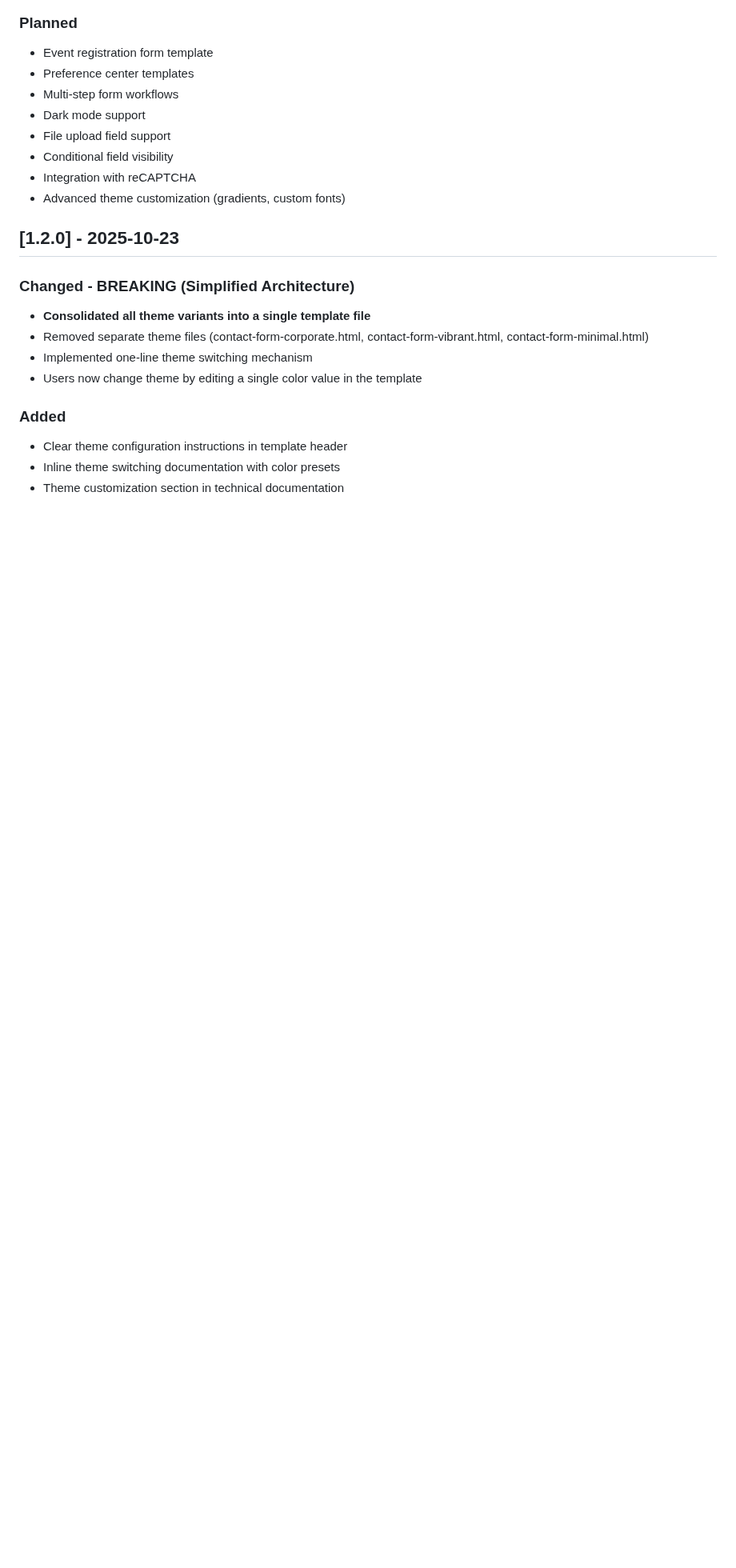
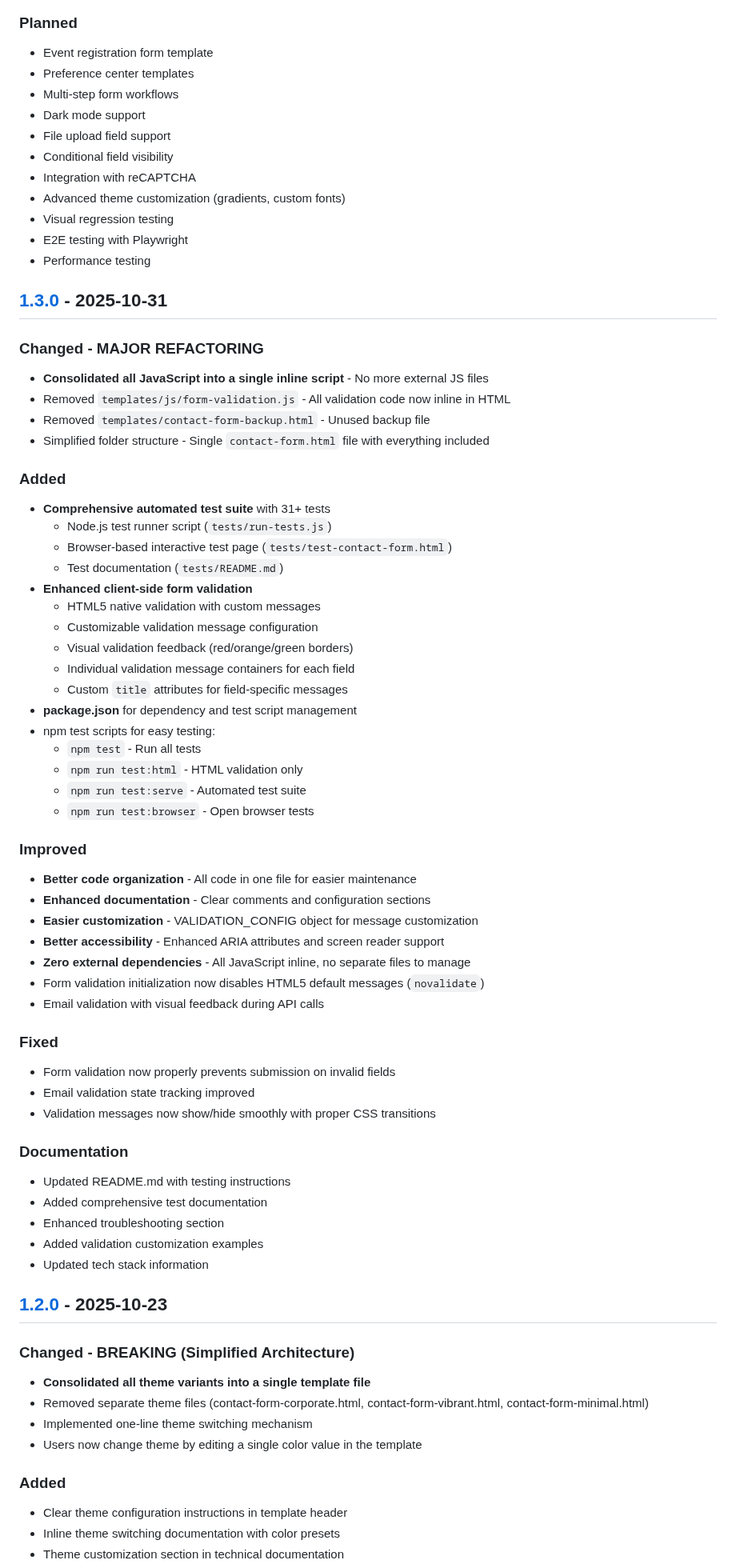
Before and after one commit to pattens-tech/dynamics-365-form-templates, a Markdown page: CHANGELOG.md, the part around one of its changes. Shown at 80% size. GitHub-like rendering; blank space fills up the shorter version.

```diff
--- a/CHANGELOG.md
+++ b/CHANGELOG.md
@@ -16,6 +16,56 @@ and this project adheres to [Semantic Versioning](https://semver.org/spec/v2.0.0
 - Conditional field visibility
 - Integration with reCAPTCHA
 - Advanced theme customization (gradients, custom fonts)
+- Visual regression testing
+- E2E testing with Playwright
+- Performance testing
+
+## [1.3.0] - 2025-10-31
+
+### Changed - MAJOR REFACTORING
+- **Consolidated all JavaScript into a single inline script** - No more external JS files
+- Removed `templates/js/form-validation.js` - All validation code now inline in HTML
+- Removed `templates/contact-form-backup.html` - Unused backup file
+- Simplified folder structure - Single `contact-form.html` file with everything included
+
+### Added
+- **Comprehensive automated test suite** with 31+ tests
+  - Node.js test runner script (`tests/run-tests.js`)
+  - Browser-based interactive test page (`tests/test-contact-form.html`)
+  - Test documentation (`tests/README.md`)
+- **Enhanced client-side form validation**
+  - HTML5 native validation with custom messages
+  - Customizable validation message configuration
+  - Visual validation feedback (red/orange/green borders)
+  - Individual validation message containers for each field
+  - Custom `title` attributes for field-specific messages
+- **package.json** for dependency and test script management
+- npm test scripts for easy testing:
+  - `npm test` - Run all tests
+  - `npm run test:html` - HTML validation only
+  - `npm run test:serve` - Automated test suite
+  - `npm run test:browser` - Open browser tests
+
+### Improved
+- **Better code organization** - All code in one file for easier maintenance
+- **Enhanced documentation** - Clear comments and configuration sections
+- **Easier customization** - VALIDATION_CONFIG object for message customization
+- **Better accessibility** - Enhanced ARIA attributes and screen reader support
+- **Zero external dependencies** - All JavaScript inline, no separate files to manage
+- Form validation initialization now disables HTML5 default messages (`novalidate`)
+- Email validation with visual feedback during API calls
+
+### Fixed
+- Form validation now properly prevents submission on invalid fields
+- Email validation state tracking improved
+- Validation messages now show/hide smoothly with proper CSS transitions
+
+### Documentation
+- Updated README.md with testing instructions
+- Added comprehensive test documentation
+- Enhanced troubleshooting section
+- Added validation customization examples
+- Updated tech stack information
 
 ## [1.2.0] - 2025-10-23
 
```
Also changed, not shown: other parts of CHANGELOG.md (+5 -1 lines), README.md (+86 -2 lines).
